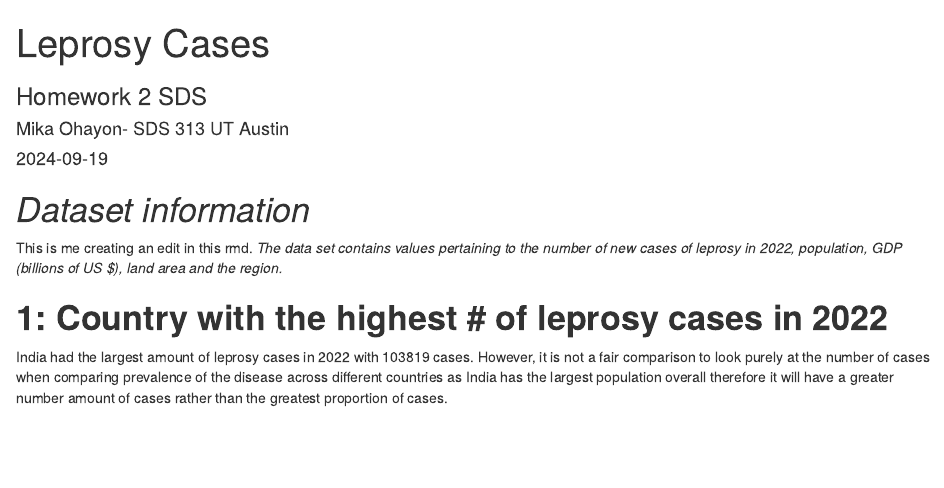
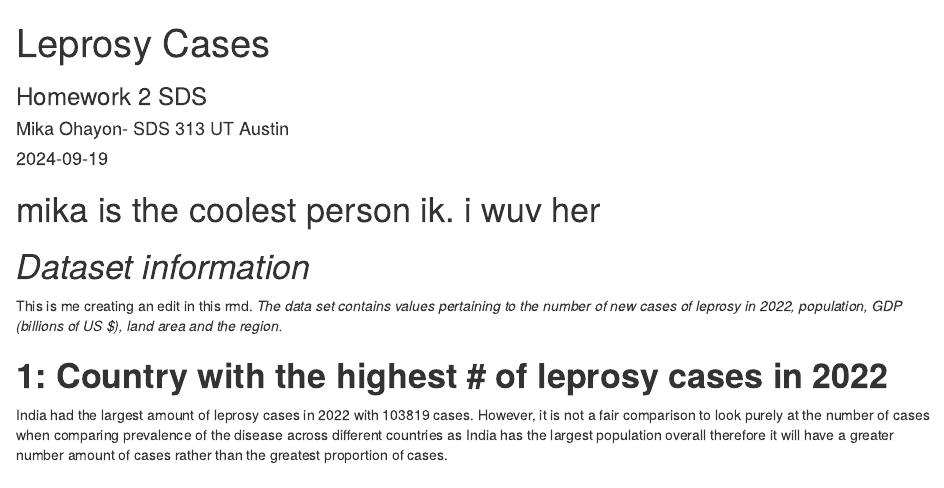
Before and after one commit to mikaohayon/HW1_practice, an R Markdown document (HW2rmdMikaSUBMIT.Rmd): the page in a window 1100 px wide, from its top. Rendered offline with R 4.5, knitr and Pandoc, with nearby package versions.

Commit message:
Update HW2rmdMikaSUBMIT.Rmd

````diff
--- a/HW2rmdMikaSUBMIT.Rmd
+++ b/HW2rmdMikaSUBMIT.Rmd
@@ -10,7 +10,7 @@ author: Mika Ohayon- SDS 313 UT Austin
 ```{r setup, include=FALSE}
 knitr::opts_chunk$set(warning = FALSE, message = FALSE)
 ```
-
+# mika is the coolest person ik. i wuv her
 
 # *Dataset information*
 This is me creating an edit in this rmd.
````
